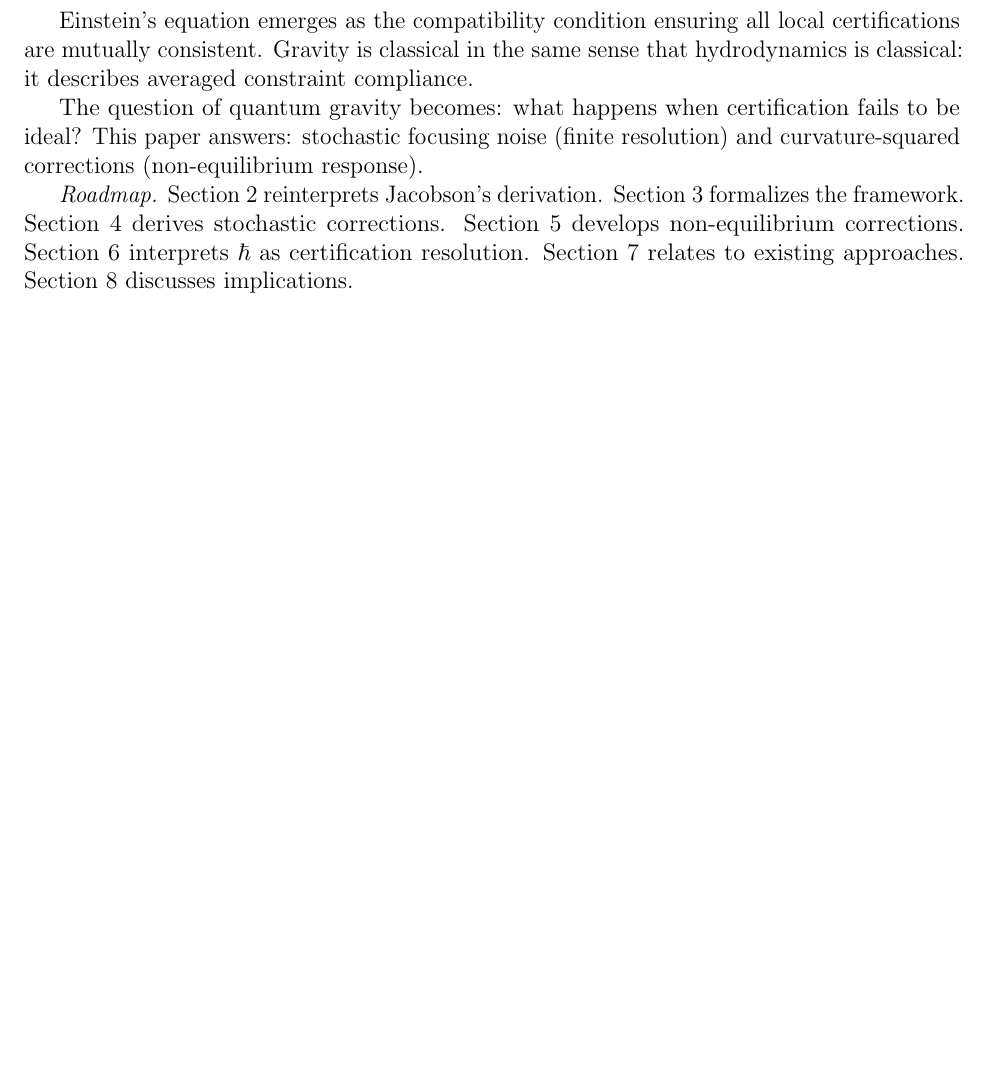
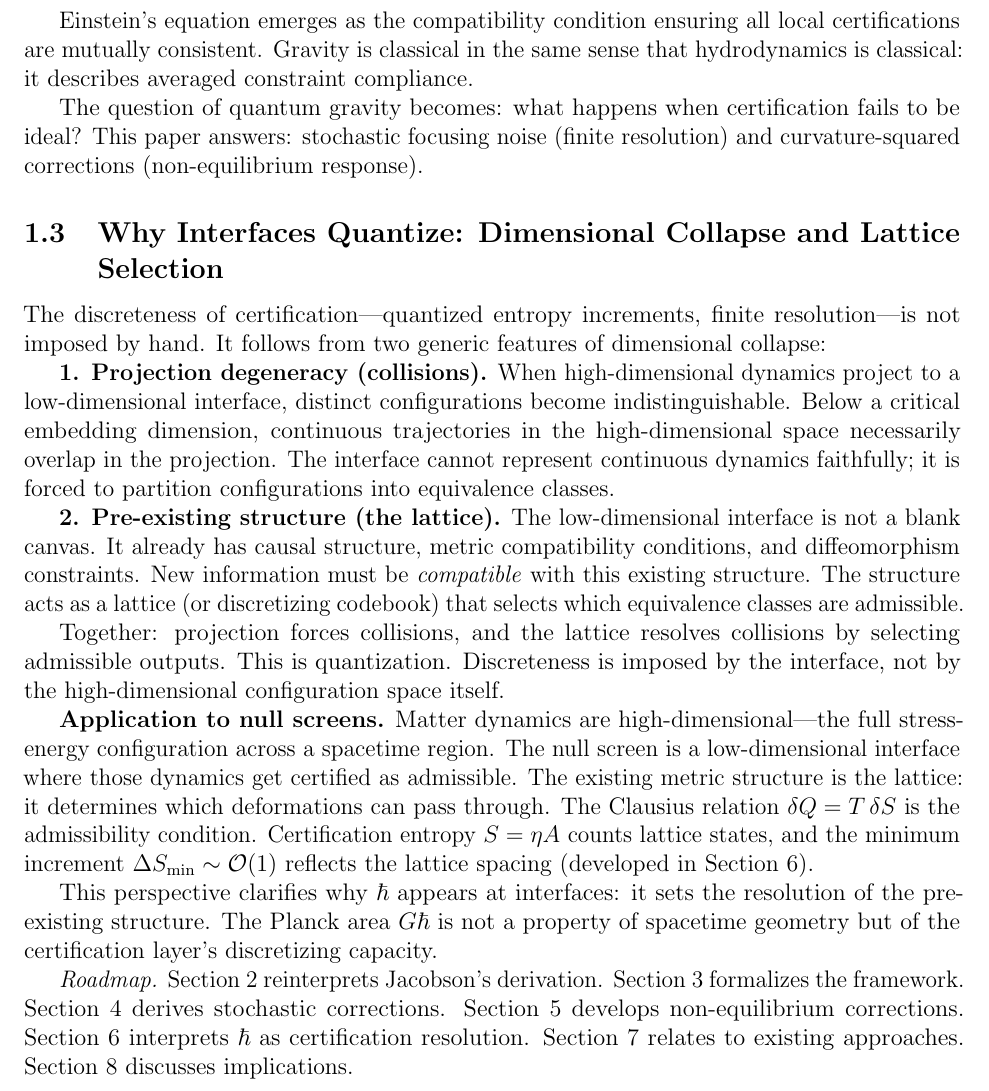
Before and after one commit to todd866/thermodynamic-gravity, a LaTeX paper (paper/thermodynamic_gravity.tex): part of page 3 of 18 before the commit and part of page 3 of 19 after it, cut so that both start at the same text, the shorter picture padded with empty space. Compiled offline with pdfLaTeX.

Commit message:
Add subsection on why interfaces quantize (dimensional collapse + lattice)
New subsection 1.3 "Why Interfaces Quantize: Dimensional Collapse and Lattice Selection":
- Projection degeneracy (collisions): distinct high-D configs become indistinguishable
- Pre-existing structure (the lattice): selects which equivalence classes are admissible
- Together: quantization is lattice selection, not intrinsic to high-D space
- Applied to null screens: metric structure is the lattice, Clausius relation is admissibility

Updated README:
- New tagline: "Quantization as lattice selection"
- Key results now includes "Why interfaces quantize"
- One-liner: "Quantization isn't mysterious—it's dimensional collapse through structured bottlenecks"
- Updated year to 2026

🤖 Generated with [Claude Code](https://claude.com/claude-code)

Co-Authored-By: Claude Opus 4.5 <noreply@anthropic.com>

```diff
--- a/paper/thermodynamic_gravity.tex
+++ b/paper/thermodynamic_gravity.tex
@@ -80,6 +80,20 @@ Under this view, Jacobson's derivation acquires a new interpretation:
 Einstein's equation emerges as the compatibility condition ensuring all local certifications are mutually consistent. Gravity is classical in the same sense that hydrodynamics is classical: it describes averaged constraint compliance.
 
 The question of quantum gravity becomes: what happens when certification fails to be ideal? This paper answers: stochastic focusing noise (finite resolution) and curvature-squared corrections (non-equilibrium response).
+
+\subsection{Why Interfaces Quantize: Dimensional Collapse and Lattice Selection}
+
+The discreteness of certification---quantized entropy increments, finite resolution---is not imposed by hand. It follows from two generic features of dimensional collapse:
+
+\textbf{1. Projection degeneracy (collisions).} When high-dimensional dynamics project to a low-dimensional interface, distinct configurations become indistinguishable. Below a critical embedding dimension, continuous trajectories in the high-dimensional space necessarily overlap in the projection. The interface cannot represent continuous dynamics faithfully; it is forced to partition configurations into equivalence classes.
+
+\textbf{2. Pre-existing structure (the lattice).} The low-dimensional interface is not a blank canvas. It already has causal structure, metric compatibility conditions, and diffeomorphism constraints. New information must be \emph{compatible} with this existing structure. The structure acts as a lattice (or discretizing codebook) that selects which equivalence classes are admissible.
+
+Together: projection forces collisions, and the lattice resolves collisions by selecting admissible outputs. This is quantization. Discreteness is imposed by the interface, not by the high-dimensional configuration space itself.
+
+\textbf{Application to null screens.} Matter dynamics are high-dimensional---the full stress-energy configuration across a spacetime region. The null screen is a low-dimensional interface where those dynamics get certified as admissible. The existing metric structure is the lattice: it determines which deformations can pass through. The Clausius relation $\delta Q = T\,\delta S$ is the admissibility condition. Certification entropy $S = \eta A$ counts lattice states, and the minimum increment $\Delta S_{\min} \sim \mathcal{O}(1)$ reflects the lattice spacing (developed in Section 6).
+
+This perspective clarifies why $\hbar$ appears at interfaces: it sets the resolution of the pre-existing structure. The Planck area $G\hbar$ is not a property of spacetime geometry but of the certification layer's discretizing capacity.
 
 \textit{Roadmap.} Section 2 reinterprets Jacobson's derivation. Section 3 formalizes the framework. Section 4 derives stochastic corrections. Section 5 develops non-equilibrium corrections. Section 6 interprets $\hbar$ as certification resolution. Section 7 relates to existing approaches. Section 8 discusses implications.
 
```
Also changed, not shown: README.md, paper/thermodynamic_gravity.pdf.
